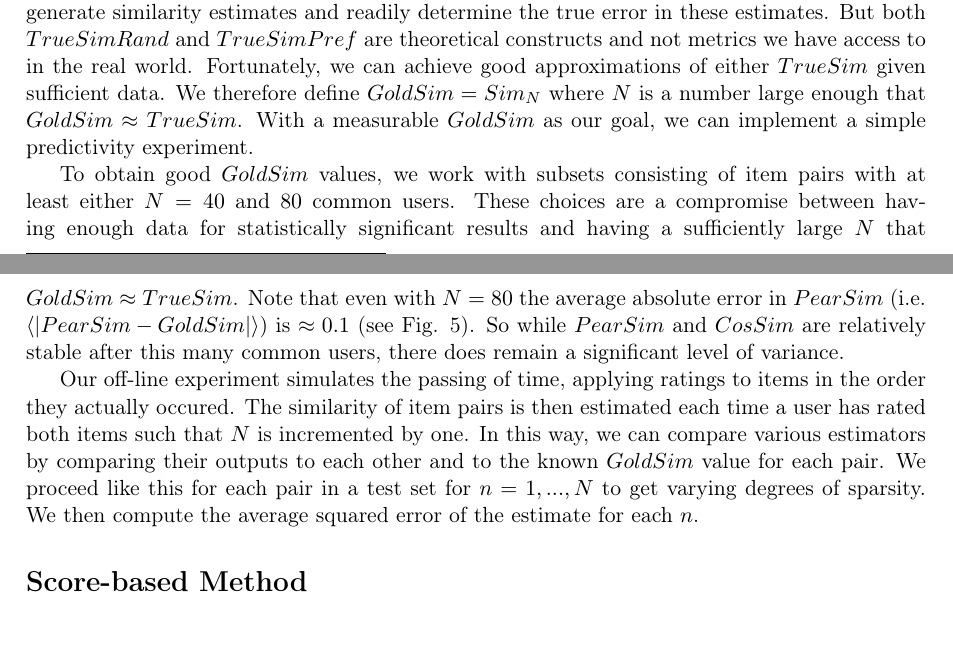
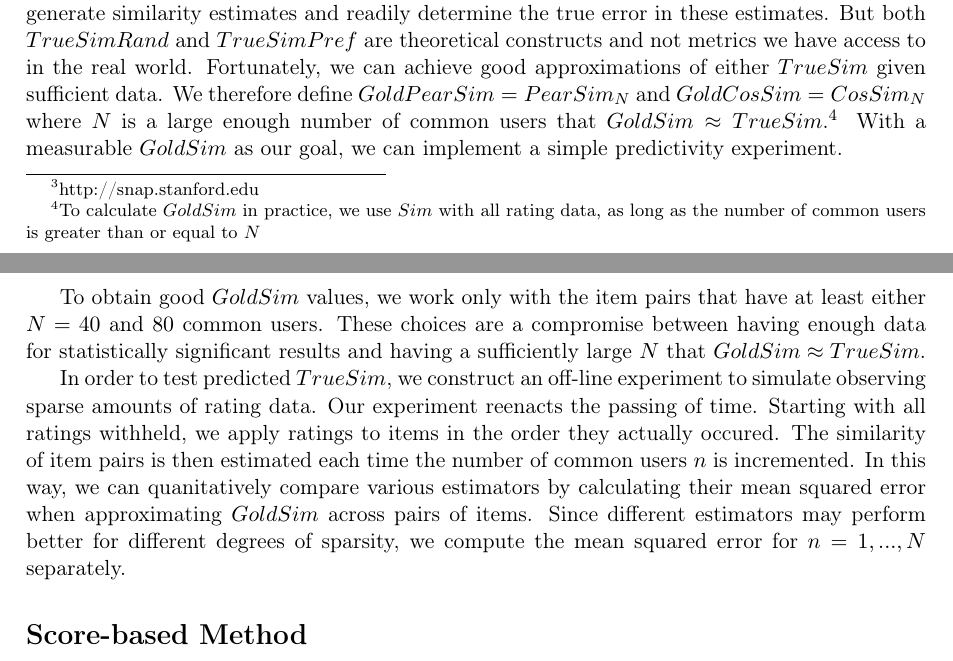
Before and after one commit to wchickering/cs399, a LaTeX document (paper/paper.tex): two parts of pages 3 and 4 of 13, joined at a grey line, cut so that both start at the same text, the shorter picture padded with empty space. Compiled offline with pdfLaTeX.

Commit message:
edited last two paragraphs of experiment section

```diff
--- a/paper/paper.tex
+++ b/paper/paper.tex
@@ -179,27 +179,27 @@ pairs. We could then generate similarity estimates and readily determine the
 true error in these estimates. But both $TrueSimRand$ and $TrueSimPref$ are
 theoretical constructs and not metrics we have access to in the real world.
 Fortunately, we can achieve good approximations of either $TrueSim$ given
-sufficient data. We therefore define $GoldSim = Sim_N$ where $N$ is a number
-large enough that $GoldSim \approx TrueSim$. With a measurable $GoldSim$ as our
-goal, we can implement a simple predictivity experiment.
+sufficient data. We therefore define $GoldPearSim = PearSim_N$ and $GoldCosSim =
+CosSim_N$ where $N$ is a large enough number of common users that $GoldSim
+\approx TrueSim$.\footnote{To calculate $GoldSim$ in practice, we use $Sim$ with
+all rating data, as long as the number of common users is greater than or equal
+to $N$} With a measurable $GoldSim$ as our goal, we can implement
+a simple predictivity experiment.
 
-To obtain good $GoldSim$ values, we work with subsets consisting of item pairs
-with at least either $N=40$ and $80$ common users. These choices are a
-compromise between having enough data for statistically significant results and
-having a sufficiently large $N$ that $GoldSim \approx TrueSim$. Note that even
-with $N=80$ the average absolute error in $PearSim$ (i.e. $\left<\left| PearSim
-- GoldSim \right|\right>$) is $\approx 0.1$ (see Fig.  \ref{fig:MSE_SimR}). So
-  while $PearSim$ and $CosSim$ are relatively stable after this many common
-users, there does remain a significant level of variance.
+To obtain good $GoldSim$ values, we work only with the item pairs that have at
+least either $N=40$ and $80$ common users. These choices are a compromise
+between having enough data for statistically significant results and having
+a sufficiently large $N$ that $GoldSim \approx TrueSim$.
 
-Our off-line experiment simulates the passing of time, applying ratings to items
-in the order they actually occured. The similarity of item pairs is then
-estimated each time a user has rated both items such that $N$ is incremented by
-one. In this way, we can compare various estimators by comparing their outputs
-to each other and to the known $GoldSim$ value for each pair. We proceed like
-this for each pair in a test set for $n=1,...,N$ to get varying degrees of
-sparsity. We then compute the average squared error of the estimate for each
-$n$.
+In order to test predicted $TrueSim$, we construct an off-line experiment to
+simulate observing sparse amounts of rating data. Our experiment reenacts
+the passing of time. Starting with all ratings withheld, we apply ratings to
+items in the order they actually occured. The similarity of item pairs is then
+estimated each time the number of common users $n$ is incremented. In this way,
+we can quanitatively compare various estimators by calculating their mean
+squared error when approximating $GoldSim$ across pairs of items. Since
+different estimators may perform better for different degrees of sparsity,
+we compute the mean squared error for $n=1,...,N$ separately.
 
 \section*{Score-based Method}
 \subsection*{Probabilistic Model}
```
